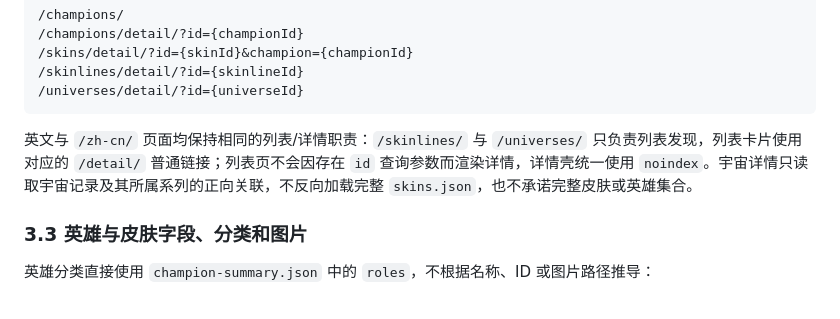
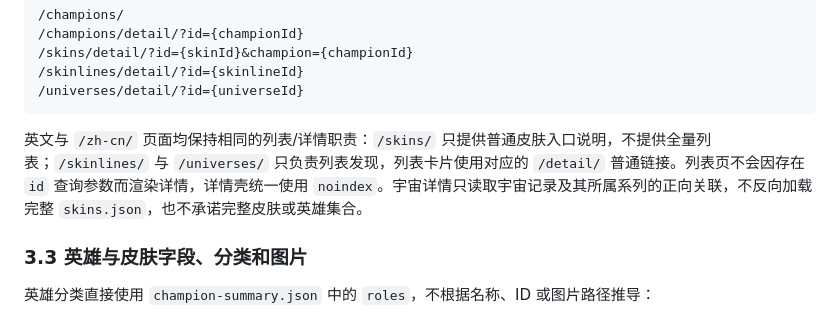
Before and after one commit to LHiaoeng/lol-prestige-chroma-hub, a Markdown page: docs/CD资源指南.md, the part around the change. GitHub-like rendering.

Commit message:
docs: 更新皮肤详情运行时文档

````diff
--- a/docs/CD资源指南.md
+++ b/docs/CD资源指南.md
@@ -173,7 +173,7 @@ https://raw.communitydragon.org/{version}/plugins/rcp-be-lol-game-data/global/{l
 /universes/detail/?id={universeId}
 ```
 
-英文与 `/zh-cn/` 页面均保持相同的列表/详情职责：`/skinlines/` 与 `/universes/` 只负责列表发现，列表卡片使用对应的 `/detail/` 普通链接；列表页不会因存在 `id` 查询参数而渲染详情，详情壳统一使用 `noindex`。宇宙详情只读取宇宙记录及其所属系列的正向关联，不反向加载完整 `skins.json`，也不承诺完整皮肤或英雄集合。
+英文与 `/zh-cn/` 页面均保持相同的列表/详情职责：`/skins/` 只提供普通皮肤入口说明，不提供全量列表；`/skinlines/` 与 `/universes/` 只负责列表发现，列表卡片使用对应的 `/detail/` 普通链接。列表页不会因存在 `id` 查询参数而渲染详情，详情壳统一使用 `noindex`。宇宙详情只读取宇宙记录及其所属系列的正向关联，不反向加载完整 `skins.json`，也不承诺完整皮肤或英雄集合。
 
 ### 3.3 英雄与皮肤字段、分类和图片
 
````
Also changed, not shown: 1 other file.
